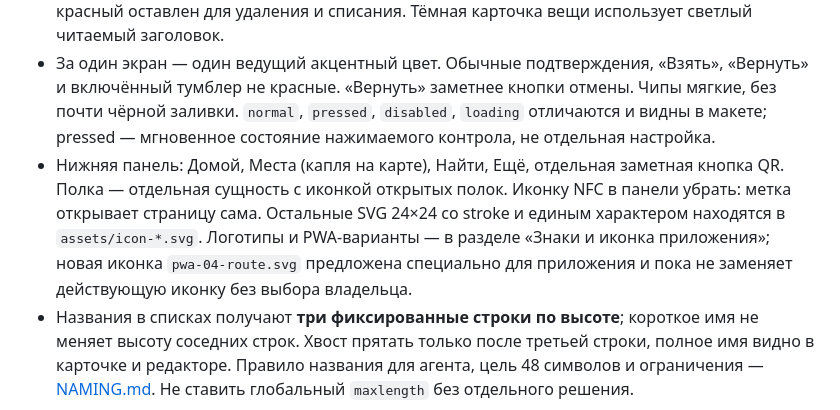
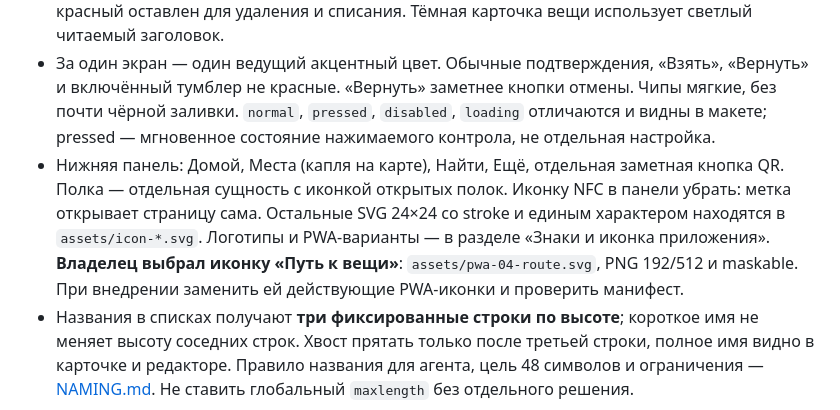
Before and after one commit to hleserg/beta-inventory, a Markdown page: design/codex/IMPLEMENTATION.md, the part around the change. GitHub-like rendering.

```diff
--- a/design/codex/IMPLEMENTATION.md
+++ b/design/codex/IMPLEMENTATION.md
@@ -13,7 +13,7 @@
 
 - Телефон 390×844 — главный размер. Контент и главные действия доступны одной рукой. Размер любой активной цели ≥ 44×44 px, контраст текста ≥ 4.5:1. Системный шрифт, без сетевых шрифтов/CDN. Точные отступы, радиусы, светлые и тёмные цвета и состояния контролов — в разделах «Токены» и «Контролы» [index.html](index.html). Основной цвет действия — синий; красный оставлен для удаления и списания. Тёмная карточка вещи использует светлый читаемый заголовок.
 - За один экран — один ведущий акцентный цвет. Обычные подтверждения, «Взять», «Вернуть» и включённый тумблер не красные. «Вернуть» заметнее кнопки отмены. Чипы мягкие, без почти чёрной заливки. `normal`, `pressed`, `disabled`, `loading` отличаются и видны в макете; pressed — мгновенное состояние нажимаемого контрола, не отдельная настройка.
-- Нижняя панель: Домой, Места (капля на карте), Найти, Ещё, отдельная заметная кнопка QR. Полка — отдельная сущность с иконкой открытых полок. Иконку NFC в панели убрать: метка открывает страницу сама. Остальные SVG 24×24 со stroke и единым характером находятся в `assets/icon-*.svg`. Логотипы и PWA-варианты — в разделе «Знаки и иконка приложения»; новая иконка `pwa-04-route.svg` предложена специально для приложения и пока не заменяет действующую иконку без выбора владельца.
+- Нижняя панель: Домой, Места (капля на карте), Найти, Ещё, отдельная заметная кнопка QR. Полка — отдельная сущность с иконкой открытых полок. Иконку NFC в панели убрать: метка открывает страницу сама. Остальные SVG 24×24 со stroke и единым характером находятся в `assets/icon-*.svg`. Логотипы и PWA-варианты — в разделе «Знаки и иконка приложения». **Владелец выбрал иконку «Путь к вещи»**: `assets/pwa-04-route.svg`, PNG 192/512 и maskable. При внедрении заменить ей действующие PWA-иконки и проверить манифест.
 - Названия в списках получают **три фиксированные строки по высоте**; короткое имя не меняет высоту соседних строк. Хвост прятать только после третьей строки, полное имя видно в карточке и редакторе. Правило названия для агента, цель 48 символов и ограничения — [NAMING.md](NAMING.md). Не ставить глобальный `maxlength` без отдельного решения.
 
 ## Экраны и действия
```
Also changed, not shown: design/codex/HANDOFF.md (+1 -1 lines), design/codex/README.md (+1 -1 lines).
